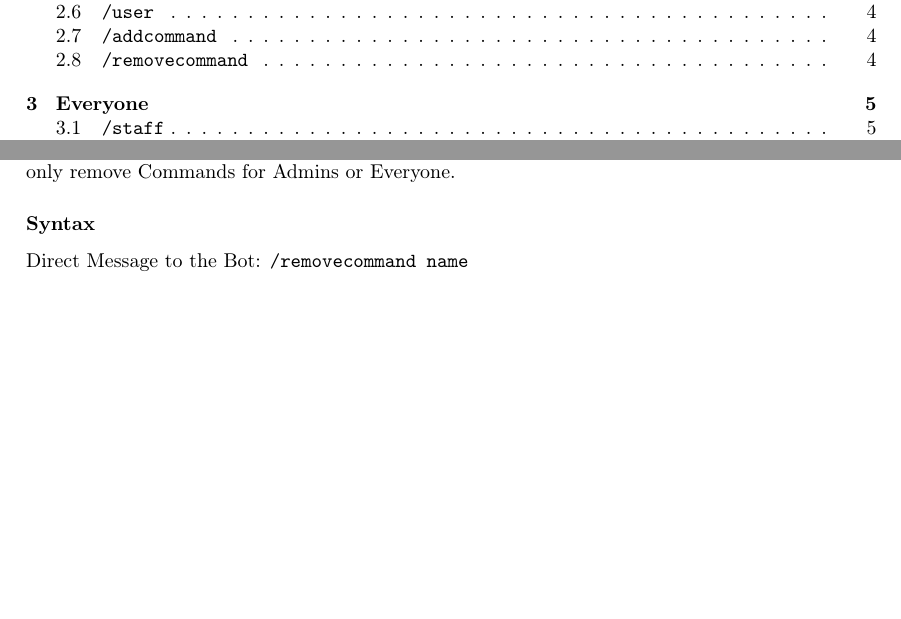
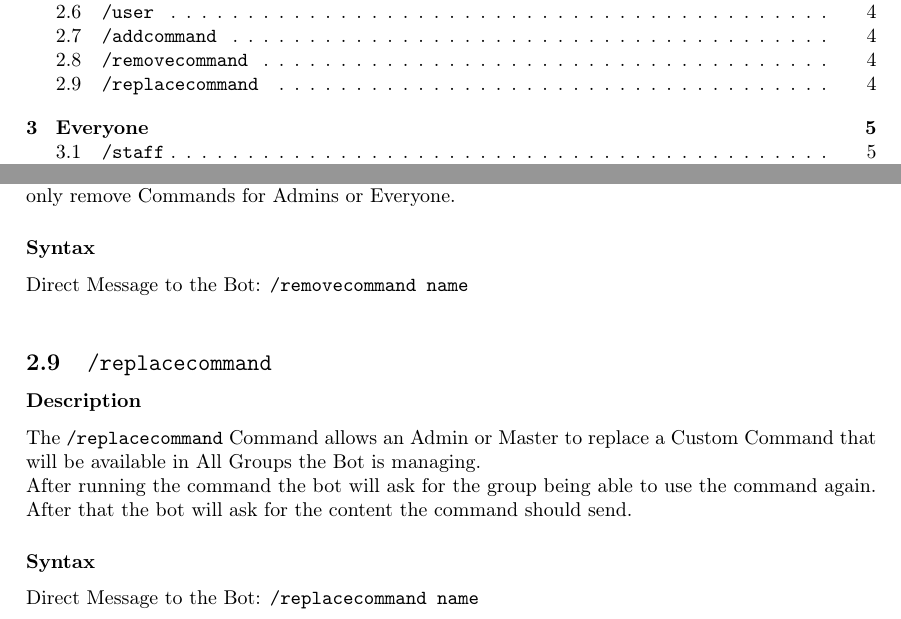
Before and after one commit to SitiSchu/the-guard-misc-docs, a LaTeX document (TheGuard_Command_Reference.tex): two parts of pages 1 and 4 of 5, joined at a grey line, cut so that both start at the same text, the shorter picture padded with empty space. Compiled offline with pdfLaTeX.

Commit message:
Add /replacecommand
Signed-off-by: SitiSchu <admin@sitischu.com>

```diff
--- a/TheGuard_Command_Reference.tex
+++ b/TheGuard_Command_Reference.tex
@@ -147,6 +147,15 @@
         \subsubsection*{Syntax}
             Direct Message to the Bot: \texttt{/removecommand name}\\
 
+    \subsection{\texttt{/replacecommand}}
+        \subsubsection*{Description}
+            The \texttt{/replacecommand} Command allows an Admin or Master to replace a Custom Command that will be available in All Groups the Bot is managing. \\
+            After running the command the bot will ask for the group being able to use the command again. After that the bot will ask for the content the command should send.
+
+        \subsubsection*{Syntax}
+            Direct Message to the Bot: \texttt{/replacecommand name}\\
+
+
 \newpage
 \section{Everyone}
     \subsection{\texttt{/staff}}
```
Also changed, not shown: TheGuard_Command_Reference.pdf.
